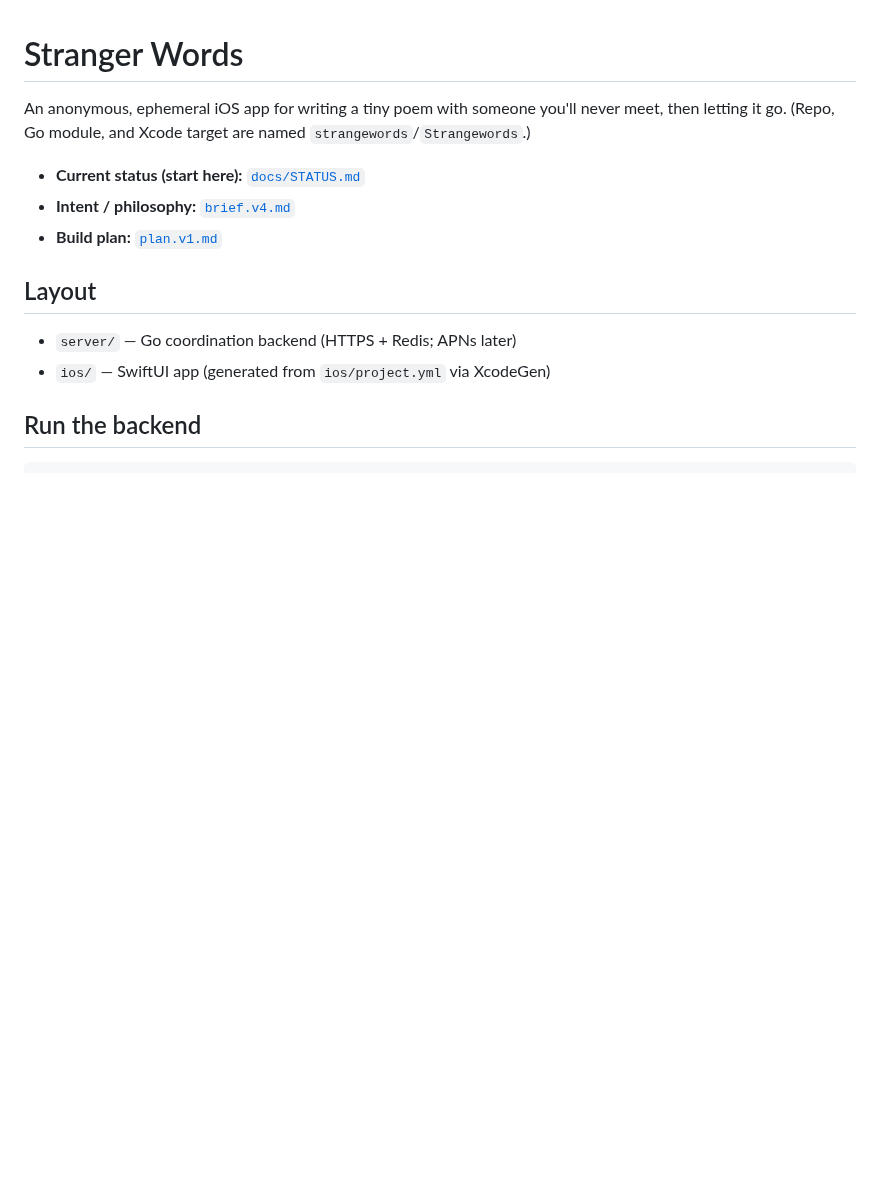
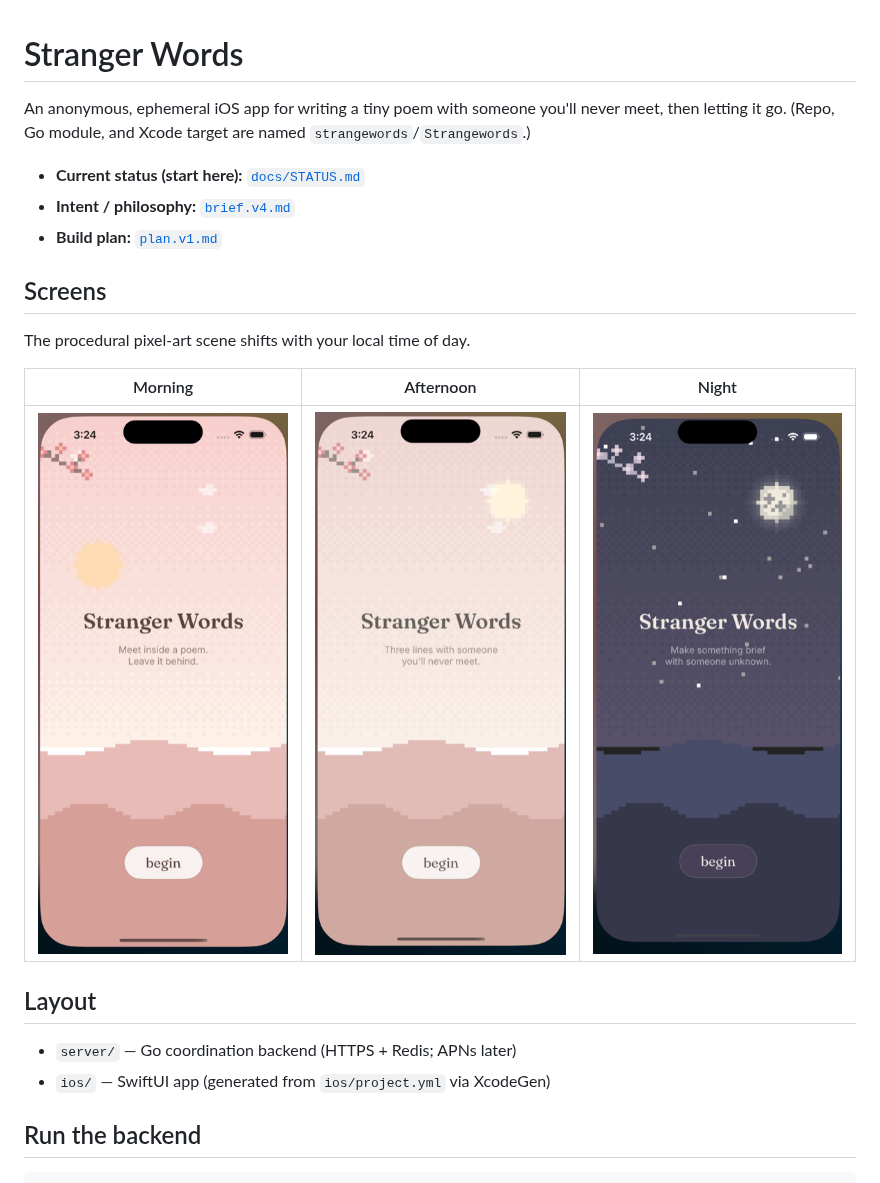
Before and after one commit to charlesharris/strangewords, a Markdown page: README.md, the part around the change. Drawn GitHub-style; pictures changed too: docs/screen-afternoon.png (added), docs/screen-morning.png (added), docs/screen-night.png (added); blank space fills up the shorter version.

```diff
--- a/README.md
+++ b/README.md
@@ -7,6 +7,14 @@ never meet, then letting it go. (Repo, Go module, and Xcode target are named
 - **Current status (start here):** [`docs/STATUS.md`](docs/STATUS.md)
 - **Intent / philosophy:** [`brief.v4.md`](brief.v4.md)
 - **Build plan:** [`plan.v1.md`](plan.v1.md)
+
+## Screens
+
+The procedural pixel-art scene shifts with your local time of day.
+
+| Morning | Afternoon | Night |
+|:---:|:---:|:---:|
+| ![Morning](docs/screen-morning.png) | ![Afternoon](docs/screen-afternoon.png) | ![Night](docs/screen-night.png) |
 
 ## Layout
 
```
Also changed, not shown: 1 other file.
